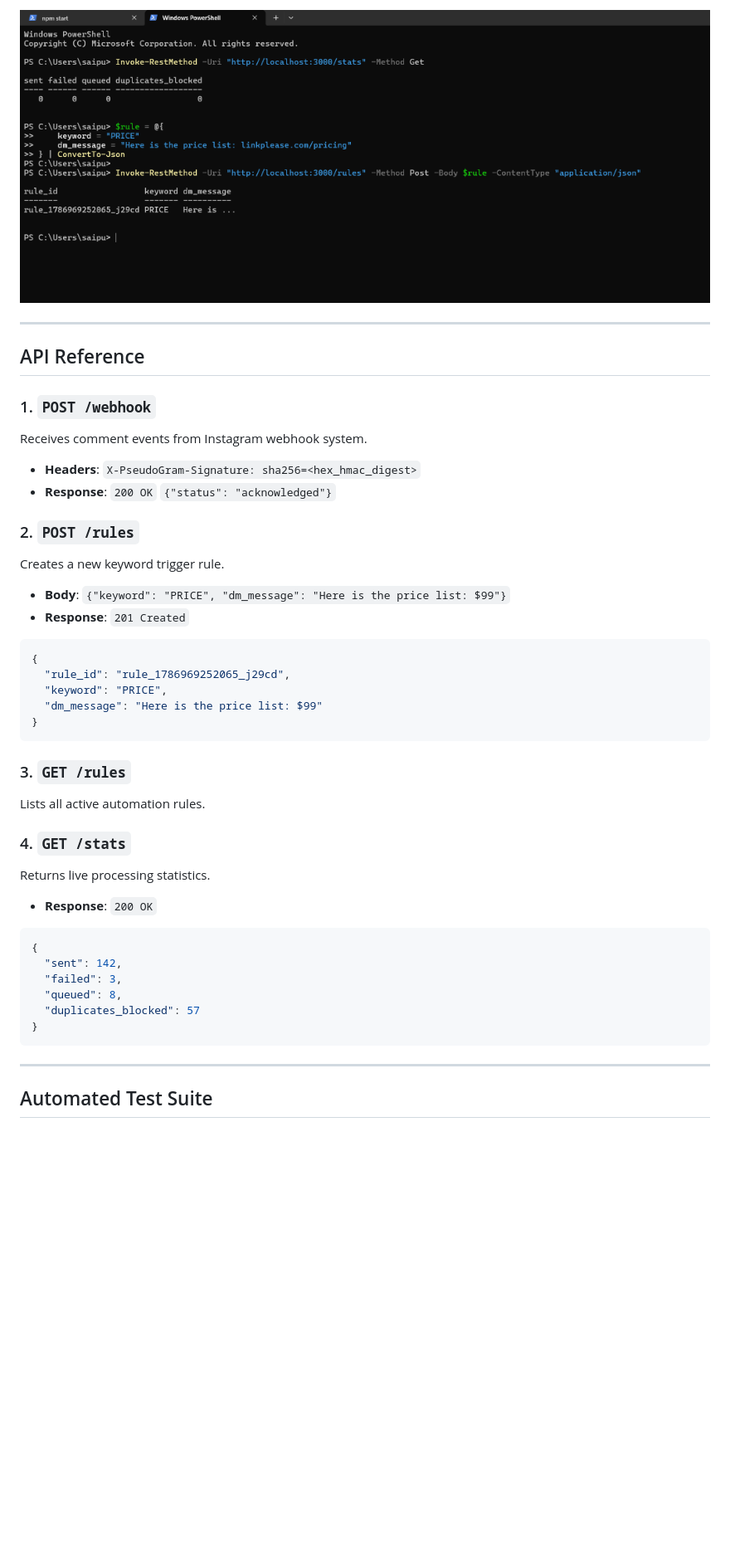
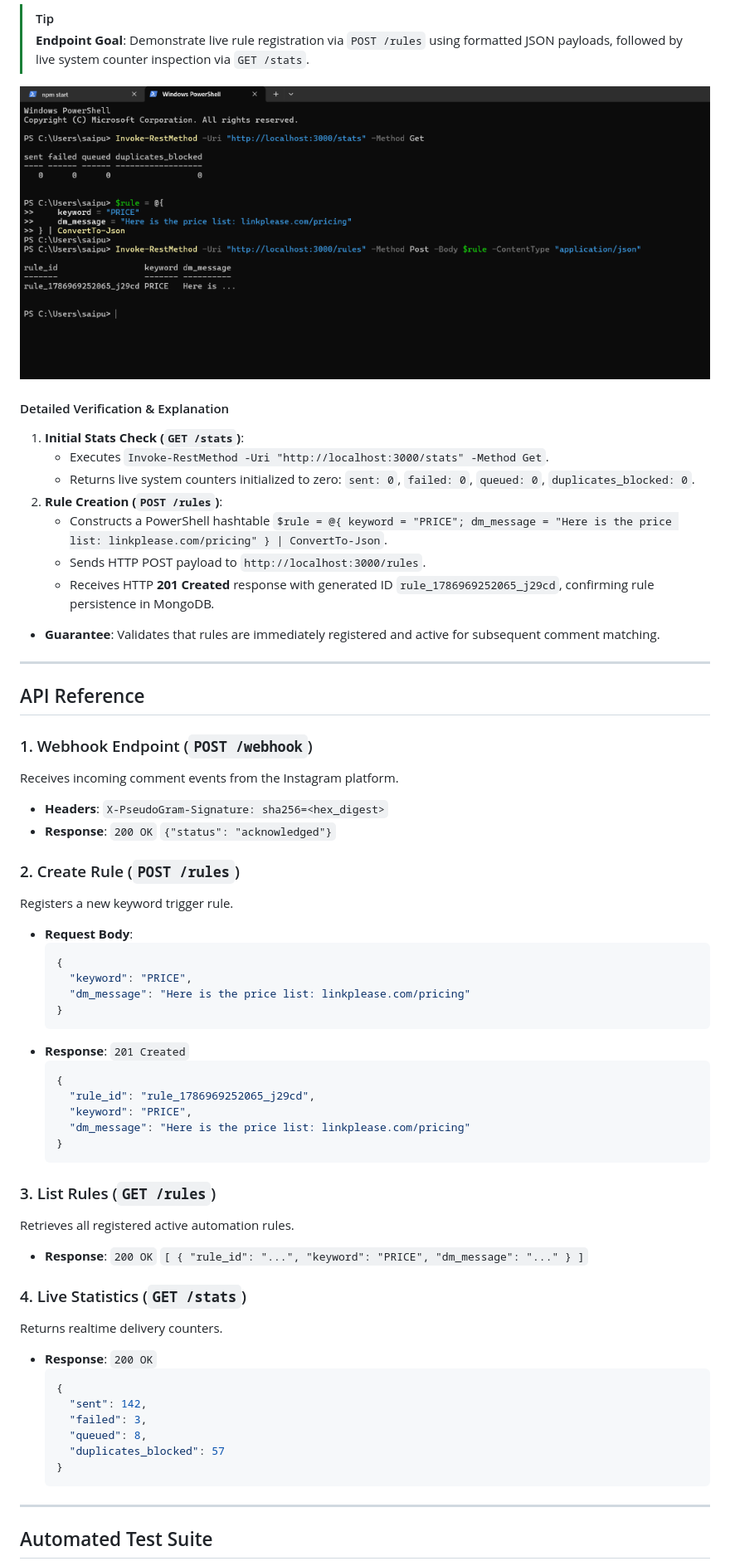
Before and after one commit to Saipuneethg/linkplease-dm-dispatcher, a Markdown page: README.md, the part around one of its changes. Shown at 83% size. Drawn GitHub-style; blank space fills up the shorter version.

Commit message:
Align README.md formatting, executive summary table, and detailed output image explanations with FAILURES.md

````diff
--- a/README.md
+++ b/README.md
@@ -32,41 +43,61 @@ PowerShell REST execution demonstrating live stats retrieval and 201 Created rul
 
-![PowerShell Terminal API Output](screenshots/powershell_terminal.png)
+> [!TIP]
+> **Endpoint Goal**: Demonstrate live rule registration via `POST /rules` using formatted JSON payloads, followed by live system counter inspection via `GET /stats`.
+
+![PowerShell Live API Terminal Output](screenshots/powershell_terminal.png)
+
+#### Detailed Verification & Explanation
+1. **Initial Stats Check (`GET /stats`)**:
+   - Executes `Invoke-RestMethod -Uri "http://localhost:3000/stats" -Method Get`.
+   - Returns live system counters initialized to zero: `sent: 0`, `failed: 0`, `queued: 0`, `duplicates_blocked: 0`.
+2. **Rule Creation (`POST /rules`)**:
+   - Constructs a PowerShell hashtable `$rule = @{ keyword = "PRICE"; dm_message = "Here is the price list: linkplease.com/pricing" } | ConvertTo-Json`.
+   - Sends HTTP POST payload to `http://localhost:3000/rules`.
+   - Receives HTTP **201 Created** response with generated ID `rule_1786969252065_j29cd`, confirming rule persistence in MongoDB.
+- **Guarantee**: Validates that rules are immediately registered and active for subsequent comment matching.
 
 ---
 
 ## API Reference
 
-### 1. `POST /webhook`
-Receives comment events from Instagram webhook system.
-- **Headers**: `X-PseudoGram-Signature: sha256=<hex_hmac_digest>`
+### 1. Webhook Endpoint (`POST /webhook`)
+Receives incoming comment events from the Instagram platform.
+- **Headers**: `X-PseudoGram-Signature: sha256=<hex_digest>`
 - **Response**: `200 OK` `{"status": "acknowledged"}`
 
-### 2. `POST /rules`
-Creates a new keyword trigger rule.
-- **Body**: `{"keyword": "PRICE", "dm_message": "Here is the price list: $99"}`
+### 2. Create Rule (`POST /rules`)
+Registers a new keyword trigger rule.
+- **Request Body**:
+  ```json
+  {
+    "keyword": "PRICE",
+    "dm_message": "Here is the price list: linkplease.com/pricing"
+  }
+  ```
 - **Response**: `201 Created`
-```json
-{
-  "rule_id": "rule_1786969252065_j29cd",
-  "keyword": "PRICE",
-  "dm_message": "Here is the price list: $99"
-}
-```
+  ```json
+  {
+    "rule_id": "rule_1786969252065_j29cd",
+    "keyword": "PRICE",
+    "dm_message": "Here is the price list: linkplease.com/pricing"
+  }
+  ```
 
-### 3. `GET /rules`
-Lists all active automation rules.
+### 3. List Rules (`GET /rules`)
+Retrieves all registered active automation rules.
+- **Response**: `200 OK` `[ { "rule_id": "...", "keyword": "PRICE", "dm_message": "..." } ]`
 
-### 4. `GET /stats`
-Returns live processing statistics.
+### 4. Live Statistics (`GET /stats`)
+Returns realtime delivery counters.
 - **Response**: `200 OK`
-```json
-{
-  "sent": 142,
-  "failed": 3,
-  "queued": 8,
-  "duplicates_blocked": 57
-}
-```
+  ```json
+  {
+    "sent": 142,
+    "failed": 3,
+    "queued": 8,
+    "duplicates_blocked": 57
+  }
+  ```
 
 ---
 
````
Also changed, not shown: other parts of README.md (+45 -33 lines).
